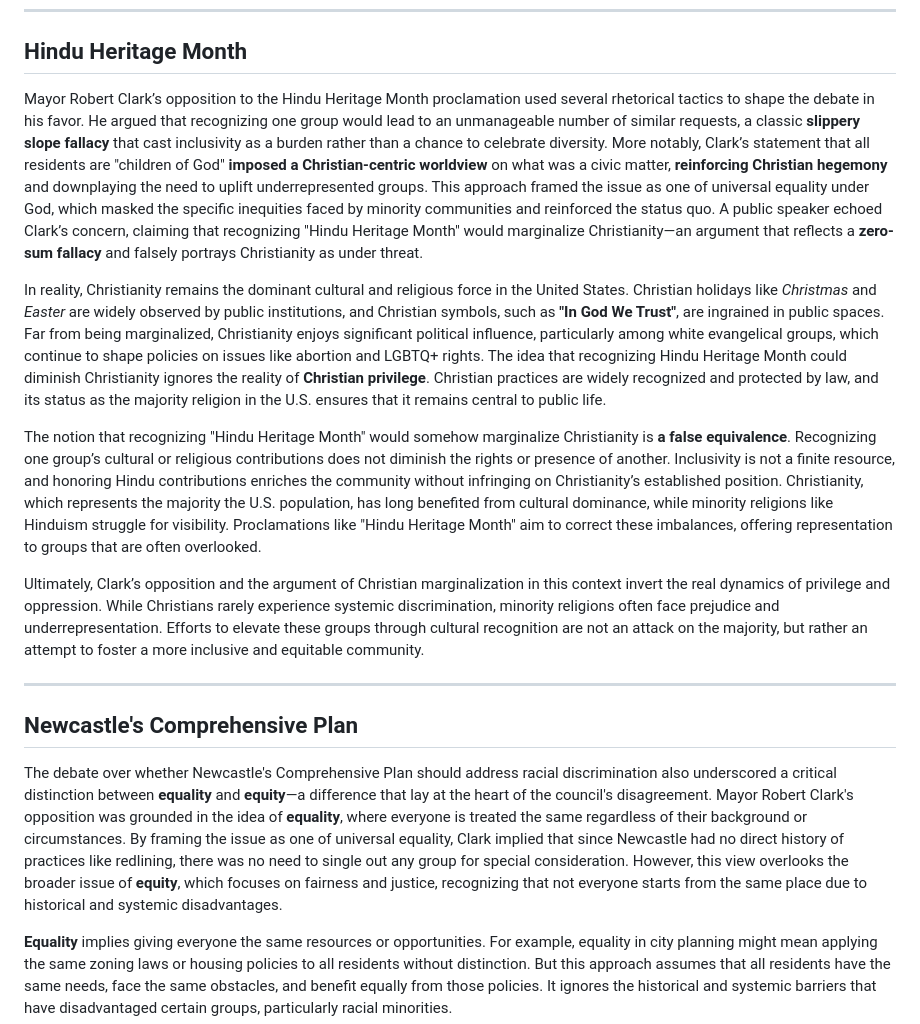
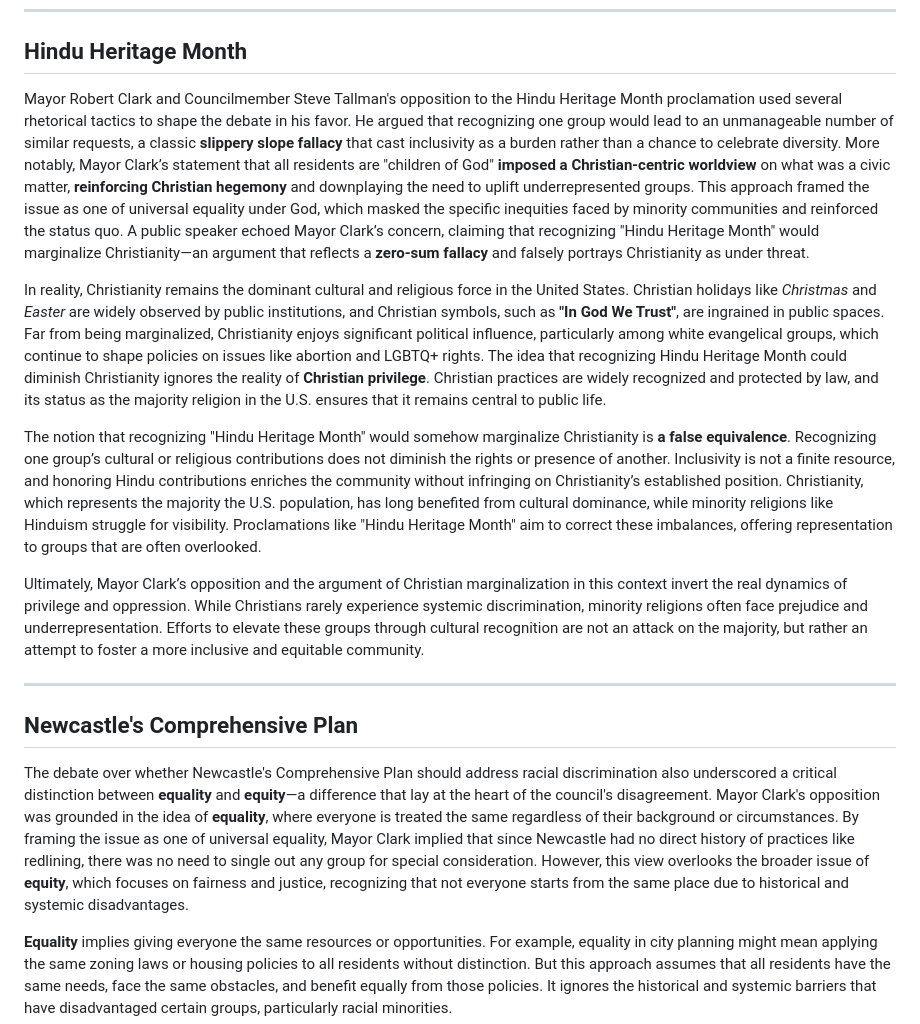
Before and after one commit to technotenshi/newcastle-lgbt, a Markdown page: content/news/20241001-02-newcastle-city-council-inclusivity-ethical-leadership-analysis.md, the part around the change printed below. Rendered like a GitHub page.

```diff
--- a/content/news/20241001-02-newcastle-city-council-inclusivity-ethical-leadership-analysis.md
+++ b/content/news/20241001-02-newcastle-city-council-inclusivity-ethical-leadership-analysis.md
@@ -17,19 +17,19 @@ At the October 1st, 2024 Newcastle City Council meeting, several key issues came
 
 ## Hindu Heritage Month
 
-Mayor Robert Clark’s opposition to the Hindu Heritage Month proclamation used several rhetorical tactics to shape the debate in his favor. He argued that recognizing one group would lead to an unmanageable number of similar requests, a classic **slippery slope fallacy** that cast inclusivity as a burden rather than a chance to celebrate diversity. More notably, Clark’s statement that all residents are "children of God" **imposed a Christian-centric worldview** on what was a civic matter, **reinforcing Christian hegemony** and downplaying the need to uplift underrepresented groups. This approach framed the issue as one of universal equality under God, which masked the specific inequities faced by minority communities and reinforced the status quo. A public speaker echoed Clark’s concern, claiming that recognizing "Hindu Heritage Month" would marginalize Christianity—an argument that reflects a **zero-sum fallacy** and falsely portrays Christianity as under threat.
+Mayor Robert Clark and Councilmember Steve Tallman's opposition to the Hindu Heritage Month proclamation used several rhetorical tactics to shape the debate in his favor. He argued that recognizing one group would lead to an unmanageable number of similar requests, a classic **slippery slope fallacy** that cast inclusivity as a burden rather than a chance to celebrate diversity. More notably, Mayor Clark’s statement that all residents are "children of God" **imposed a Christian-centric worldview** on what was a civic matter, **reinforcing Christian hegemony** and downplaying the need to uplift underrepresented groups. This approach framed the issue as one of universal equality under God, which masked the specific inequities faced by minority communities and reinforced the status quo. A public speaker echoed Mayor Clark’s concern, claiming that recognizing "Hindu Heritage Month" would marginalize Christianity—an argument that reflects a **zero-sum fallacy** and falsely portrays Christianity as under threat.
 
 In reality, Christianity remains the dominant cultural and religious force in the United States. Christian holidays like _Christmas_ and _Easter_ are widely observed by public institutions, and Christian symbols, such as **"In God We Trust"**, are ingrained in public spaces. Far from being marginalized, Christianity enjoys significant political influence, particularly among white evangelical groups, which continue to shape policies on issues like abortion and LGBTQ+ rights. The idea that recognizing Hindu Heritage Month could diminish Christianity ignores the reality of **Christian privilege**. Christian practices are widely recognized and protected by law, and its status as the majority religion in the U.S. ensures that it remains central to public life.
 
 The notion that recognizing "Hindu Heritage Month" would somehow marginalize Christianity is **a false equivalence**. Recognizing one group’s cultural or religious contributions does not diminish the rights or presence of another. Inclusivity is not a finite resource, and honoring Hindu contributions enriches the community without infringing on Christianity’s established position. Christianity, which represents the majority the U.S. population, has long benefited from cultural dominance, while minority religions like Hinduism struggle for visibility. Proclamations like "Hindu Heritage Month" aim to correct these imbalances, offering representation to groups that are often overlooked.
 
-Ultimately, Clark’s opposition and the argument of Christian marginalization in this context invert the real dynamics of privilege and oppression. While Christians rarely experience systemic discrimination, minority religions often face prejudice and underrepresentation. Efforts to elevate these groups through cultural recognition are not an attack on the majority, but rather an attempt to foster a more inclusive and equitable community.
+Ultimately, Mayor Clark’s opposition and the argument of Christian marginalization in this context invert the real dynamics of privilege and oppression. While Christians rarely experience systemic discrimination, minority religions often face prejudice and underrepresentation. Efforts to elevate these groups through cultural recognition are not an attack on the majority, but rather an attempt to foster a more inclusive and equitable community.
 
 ---
 
 ## Newcastle's Comprehensive Plan
 
-The debate over whether Newcastle's Comprehensive Plan should address racial discrimination also underscored a critical distinction between **equality** and **equity**—a difference that lay at the heart of the council's disagreement. Mayor Robert Clark's opposition was grounded in the idea of **equality**, where everyone is treated the same regardless of their background or circumstances. By framing the issue as one of universal equality, Clark implied that since Newcastle had no direct history of practices like redlining, there was no need to single out any group for special consideration. However, this view overlooks the broader issue of **equity**, which focuses on fairness and justice, recognizing that not everyone starts from the same place due to historical and systemic disadvantages.
+The debate over whether Newcastle's Comprehensive Plan should address racial discrimination also underscored a critical distinction between **equality** and **equity**—a difference that lay at the heart of the council's disagreement. Mayor Clark's opposition was grounded in the idea of **equality**, where everyone is treated the same regardless of their background or circumstances. By framing the issue as one of universal equality, Mayor Clark implied that since Newcastle had no direct history of practices like redlining, there was no need to single out any group for special consideration. However, this view overlooks the broader issue of **equity**, which focuses on fairness and justice, recognizing that not everyone starts from the same place due to historical and systemic disadvantages.
 
 **Equality** implies giving everyone the same resources or opportunities. For example, equality in city planning might mean applying the same zoning laws or housing policies to all residents without distinction. But this approach assumes that all residents have the same needs, face the same obstacles, and benefit equally from those policies. It ignores the historical and systemic barriers that have disadvantaged certain groups, particularly racial minorities.
 
```
Also changed, not shown: other parts of content/news/20241001-02-newcastle-city-council-inclusivity-ethical-leadership-analysis.md (+9 -8 lines).
